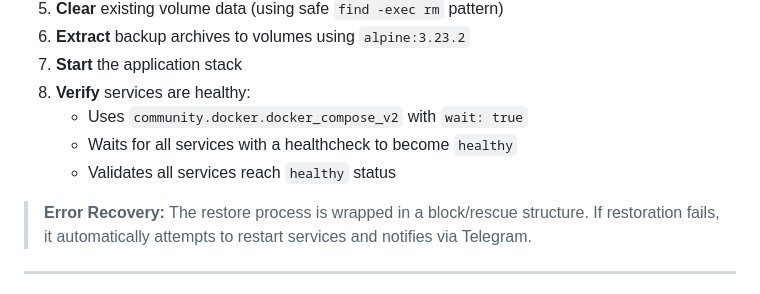
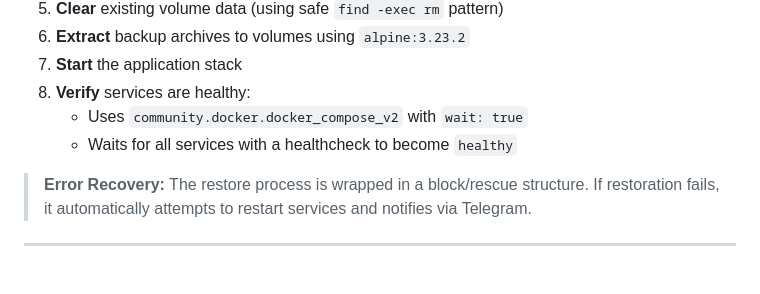
Before and after one commit to gatanasi/server-hub, a Markdown page: docs/BACKUP_STRATEGY.md, the part around the change. Drawn GitHub-style.

Commit message:
docs: remove redundant validation step from backup strategy documentation

```diff
--- a/docs/BACKUP_STRATEGY.md
+++ b/docs/BACKUP_STRATEGY.md
@@ -193,7 +193,6 @@ ansible-playbook playbooks/restore-docker-volumes.yml \
 8. **Verify** services are healthy:
    - Uses `community.docker.docker_compose_v2` with `wait: true`
    - Waits for all services with a healthcheck to become `healthy`
-   - Validates all services reach `healthy` status
 
 > **Error Recovery:** The restore process is wrapped in a block/rescue structure. If restoration fails, it automatically attempts to restart services and notifies via Telegram.
 
```
